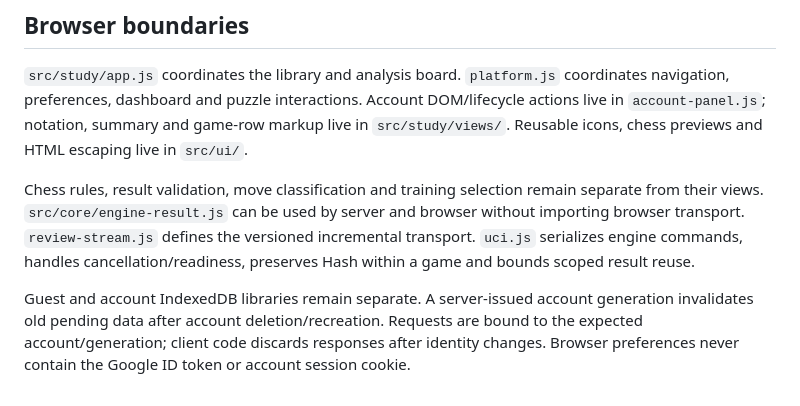
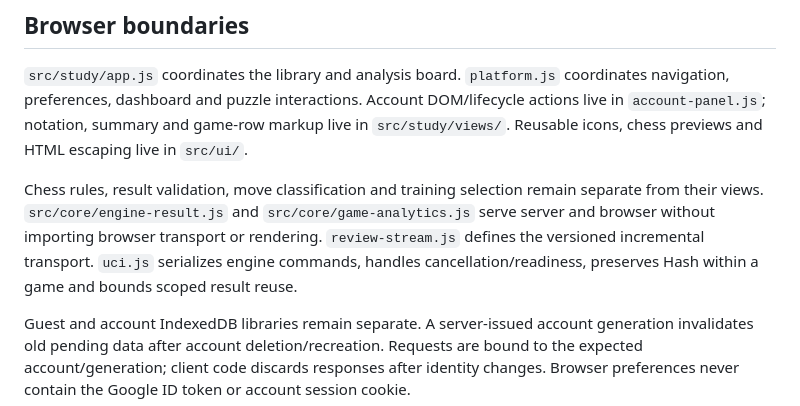
Before and after one commit to DavidSvajda/evala, a Markdown page: ARCHITECTURE.md, the part around the change. Drawn GitHub-style.

```diff
--- a/ARCHITECTURE.md
+++ b/ARCHITECTURE.md
@@ -25,7 +25,7 @@ No SQL database is used. Storage keys are hashed, and game keys include the auth
 
 `src/study/app.js` coordinates the library and analysis board. `platform.js` coordinates navigation, preferences, dashboard and puzzle interactions. Account DOM/lifecycle actions live in `account-panel.js`; notation, summary and game-row markup live in `src/study/views/`. Reusable icons, chess previews and HTML escaping live in `src/ui/`.
 
-Chess rules, result validation, move classification and training selection remain separate from their views. `src/core/engine-result.js` can be used by server and browser without importing browser transport. `review-stream.js` defines the versioned incremental transport. `uci.js` serializes engine commands, handles cancellation/readiness, preserves Hash within a game and bounds scoped result reuse.
+Chess rules, result validation, move classification and training selection remain separate from their views. `src/core/engine-result.js` and `src/core/game-analytics.js` serve server and browser without importing browser transport or rendering. `review-stream.js` defines the versioned incremental transport. `uci.js` serializes engine commands, handles cancellation/readiness, preserves Hash within a game and bounds scoped result reuse.
 
 Guest and account IndexedDB libraries remain separate. A server-issued account generation invalidates old pending data after account deletion/recreation. Requests are bound to the expected account/generation; client code discards responses after identity changes. Browser preferences never contain the Google ID token or account session cookie.
 
```
Also changed, not shown: CODE_REVIEW_2026-10-25.md (+12 -1 lines).
